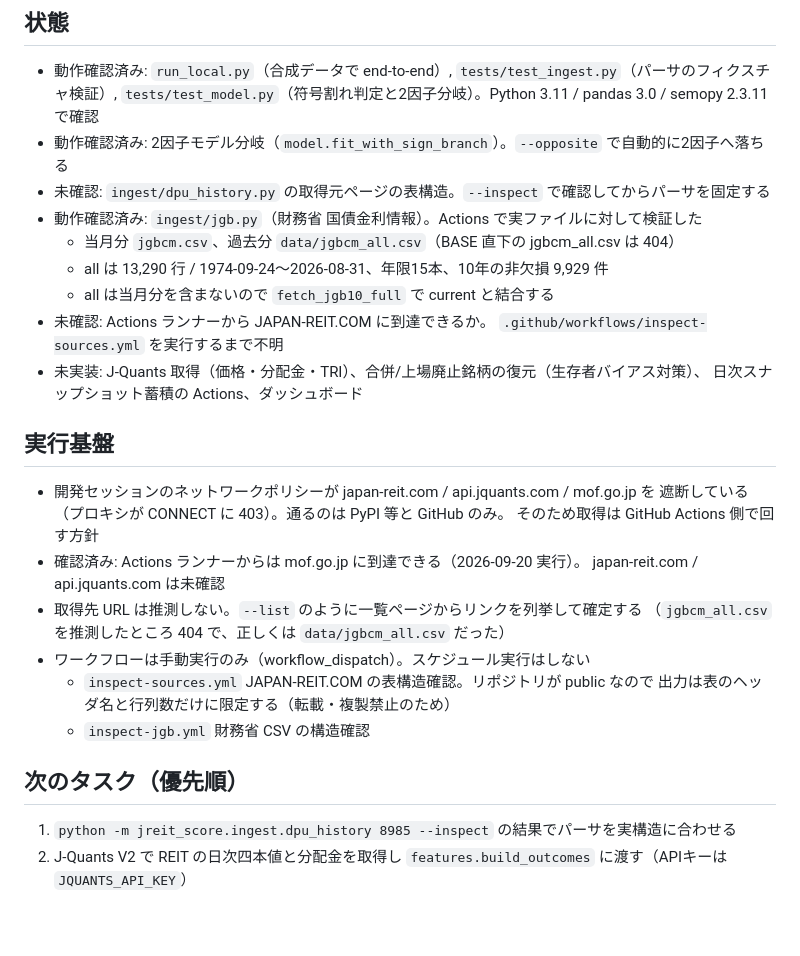
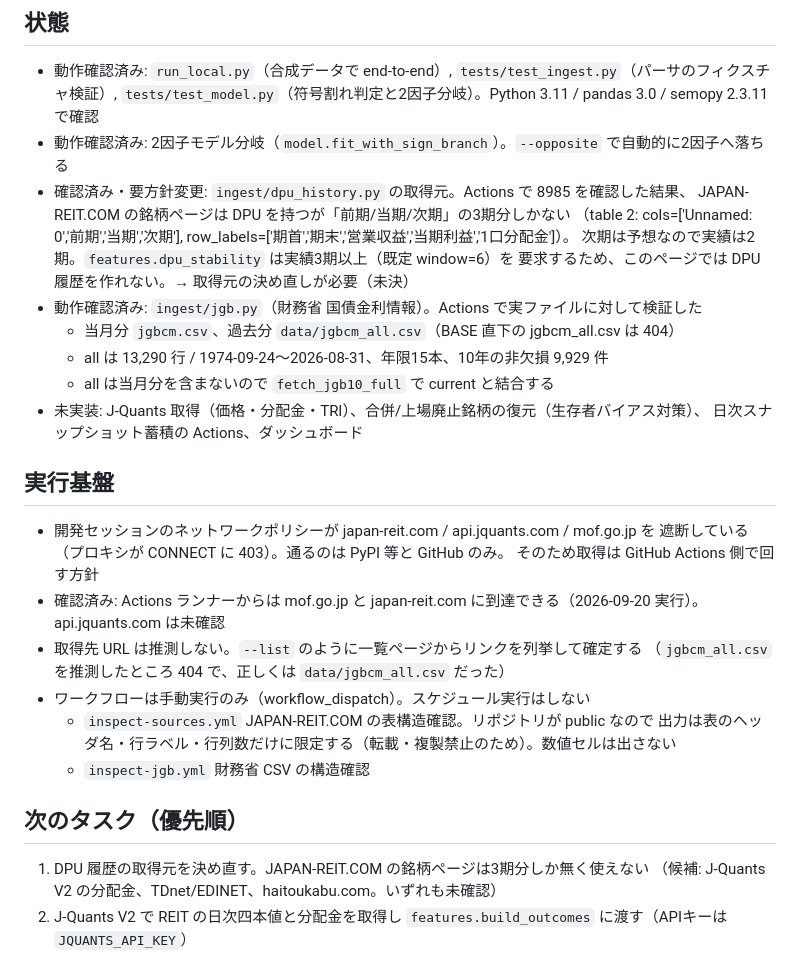
Before and after one commit to shunshun0904/j-reit-data, a Markdown page: CLAUDE.md, the part around one of its changes. Drawn GitHub-style; blank space fills up the shorter version.

Commit message:
CLAUDE.md: 取得元の確認結果を反映
前のコミットで置換に失敗して反映されていなかった分:
- dpu_history の取得元を「未確認」から「確認済み・要方針変更」に更新。
  JAPAN-REIT.COM の銘柄ページは3期分しか無く DPU 履歴を作れない
- Actions ランナーから japan-reit.com にも到達できることを記録
- 次のタスク1を「パーサを実構造に合わせる」から「取得元を決め直す」に変更
- inspect-sources の出力範囲に行ラベルを追記（数値セルは出さない）

Co-Authored-By: Claude Opus 5 <noreply@anthropic.com>
Claude-Session: https://claude.ai/code/session_01J6KgePNuFv2kDNahyyxhBi

```diff
--- a/CLAUDE.md
+++ b/CLAUDE.md
@@ -27,13 +27,16 @@ J-REIT 58銘柄について、3つの目的（将来リターン・分配金の
 - 動作確認済み: `run_local.py`（合成データで end-to-end）, `tests/test_ingest.py`（パーサのフィクスチャ検証）,
   `tests/test_model.py`（符号割れ判定と2因子分岐）。Python 3.11 / pandas 3.0 / semopy 2.3.11 で確認
 - 動作確認済み: 2因子モデル分岐（`model.fit_with_sign_branch`）。`--opposite` で自動的に2因子へ落ちる
-- 未確認: `ingest/dpu_history.py` の取得元ページの表構造。`--inspect` で確認してからパーサを固定する
+- 確認済み・要方針変更: `ingest/dpu_history.py` の取得元。Actions で 8985 を確認した結果、
+  JAPAN-REIT.COM の銘柄ページは DPU を持つが「前期/当期/次期」の3期分しかない
+  （table 2: cols=['Unnamed: 0','前期','当期','次期'],
+    row_labels=['期首','期末','営業収益','当期利益','1口分配金']）。
+  次期は予想なので実績は2期。`features.dpu_stability` は実績3期以上（既定 window=6）を
+  要求するため、このページでは DPU 履歴を作れない。→ 取得元の決め直しが必要（未決）
 - 動作確認済み: `ingest/jgb.py`（財務省 国債金利情報）。Actions で実ファイルに対して検証した
   - 当月分 `jgbcm.csv`、過去分 `data/jgbcm_all.csv`（BASE 直下の jgbcm_all.csv は 404）
   - all は 13,290 行 / 1974-09-24〜2026-08-31、年限15本、10年の非欠損 9,929 件
   - all は当月分を含まないので `fetch_jgb10_full` で current と結合する
-- 未確認: Actions ランナーから JAPAN-REIT.COM に到達できるか。
-  `.github/workflows/inspect-sources.yml` を実行するまで不明
 - 未実装: J-Quants 取得（価格・分配金・TRI）、合併/上場廃止銘柄の復元（生存者バイアス対策）、
   日次スナップショット蓄積の Actions、ダッシュボード
 
@@ -41,15 +44,16 @@ J-REIT 58銘柄について、3つの目的（将来リターン・分配金の
 - 開発セッションのネットワークポリシーが japan-reit.com / api.jquants.com / mof.go.jp を
   遮断している（プロキシが CONNECT に 403）。通るのは PyPI 等と GitHub のみ。
   そのため取得は GitHub Actions 側で回す方針
-- 確認済み: Actions ランナーからは mof.go.jp に到達できる（2026-09-20 実行）。
-  japan-reit.com / api.jquants.com は未確認
+- 確認済み: Actions ランナーからは mof.go.jp と japan-reit.com に到達できる（2026-09-20 実行）。
+  api.jquants.com は未確認
 - 取得先 URL は推測しない。`--list` のように一覧ページからリンクを列挙して確定する
   （`jgbcm_all.csv` を推測したところ 404 で、正しくは `data/jgbcm_all.csv` だった）
 - ワークフローは手動実行のみ（workflow_dispatch）。スケジュール実行はしない
   - `inspect-sources.yml` JAPAN-REIT.COM の表構造確認。リポジトリが public なので
-    出力は表のヘッダ名と行列数だけに限定する（転載・複製禁止のため）
+    出力は表のヘッダ名・行ラベル・行列数だけに限定する（転載・複製禁止のため）。数値セルは出さない
   - `inspect-jgb.yml` 財務省 CSV の構造確認
 
 ## 次のタスク（優先順）
-1. `python -m jreit_score.ingest.dpu_history 8985 --inspect` の結果でパーサを実構造に合わせる
+1. DPU 履歴の取得元を決め直す。JAPAN-REIT.COM の銘柄ページは3期分しか無く使えない
+   （候補: J-Quants V2 の分配金、TDnet/EDINET、haitoukabu.com。いずれも未確認）
 2. J-Quants V2 で REIT の日次四本値と分配金を取得し `features.build_outcomes` に渡す（APIキーは `JQUANTS_API_KEY`）
```
Also changed, not shown: other parts of CLAUDE.md (+1 -1 lines).
